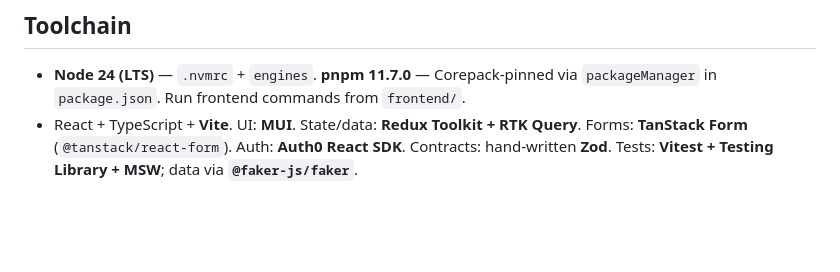
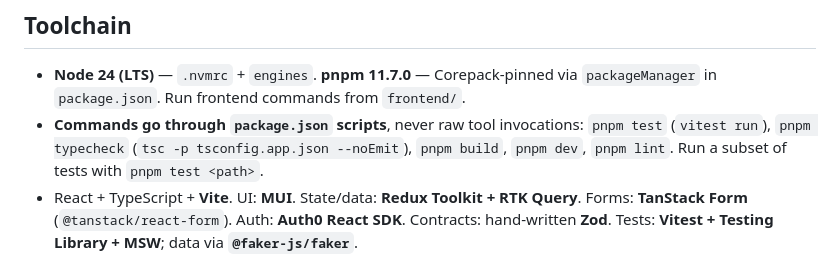
Before and after one commit to uplift-klinker/modern-fmis, a Markdown page: docs/conventions/frontend-conventions.md, the part around the change. Rendered like a GitHub page; blank space fills up the shorter version.

Commit message:
Use package.json scripts (pnpm test / pnpm typecheck) in the frontend plan
Define test + typecheck scripts in package.json (Task 1) and switch every
command in the plan from raw pnpm vitest / pnpm tsc to pnpm test / pnpm
typecheck. Note the script convention in frontend-conventions.

Co-Authored-By: Claude Opus 4.8 (1M context) <noreply@anthropic.com>

```diff
--- a/docs/conventions/frontend-conventions.md
+++ b/docs/conventions/frontend-conventions.md
@@ -5,6 +5,7 @@
 ## Toolchain
 
 - **Node 24 (LTS)** — `.nvmrc` + `engines`. **pnpm 11.7.0** — Corepack-pinned via `packageManager` in `package.json`. Run frontend commands from `frontend/`.
+- **Commands go through `package.json` scripts**, never raw tool invocations: `pnpm test` (`vitest run`), `pnpm typecheck` (`tsc -p tsconfig.app.json --noEmit`), `pnpm build`, `pnpm dev`, `pnpm lint`. Run a subset of tests with `pnpm test <path>`.
 - React + TypeScript + **Vite**. UI: **MUI**. State/data: **Redux Toolkit + RTK Query**. Forms: **TanStack Form** (`@tanstack/react-form`). Auth: **Auth0 React SDK**. Contracts: hand-written **Zod**. Tests: **Vitest + Testing Library + MSW**; data via **`@faker-js/faker`**.
 
 ## Path aliases
```
Also changed, not shown: 1 other file.
